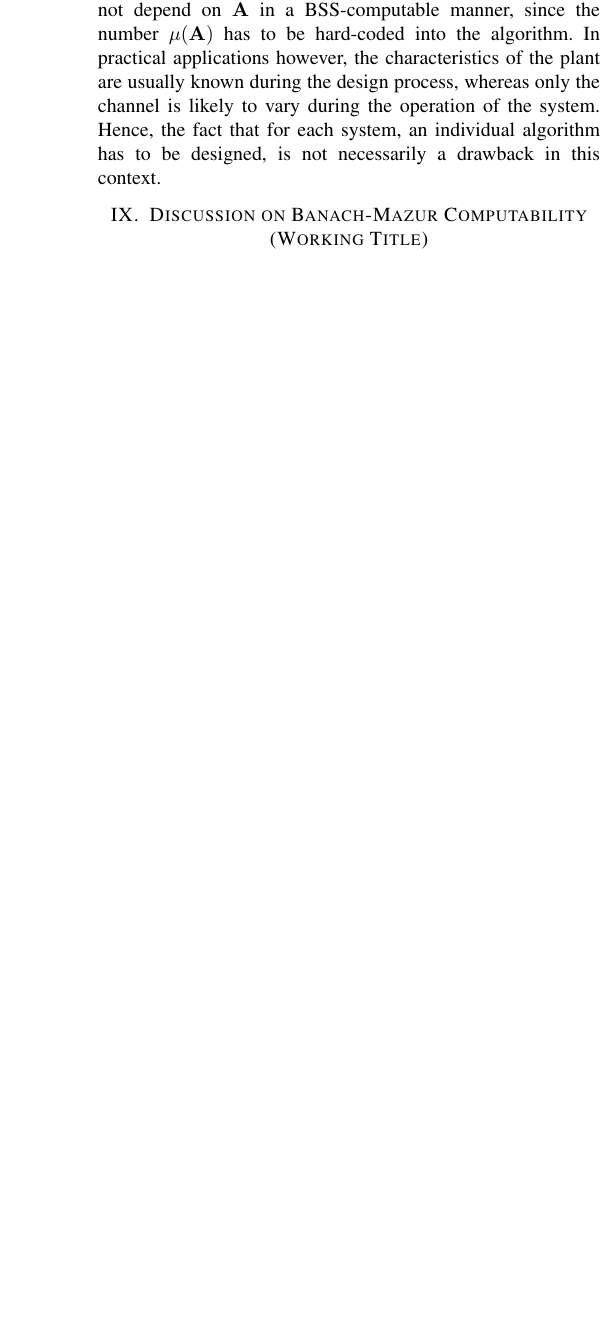
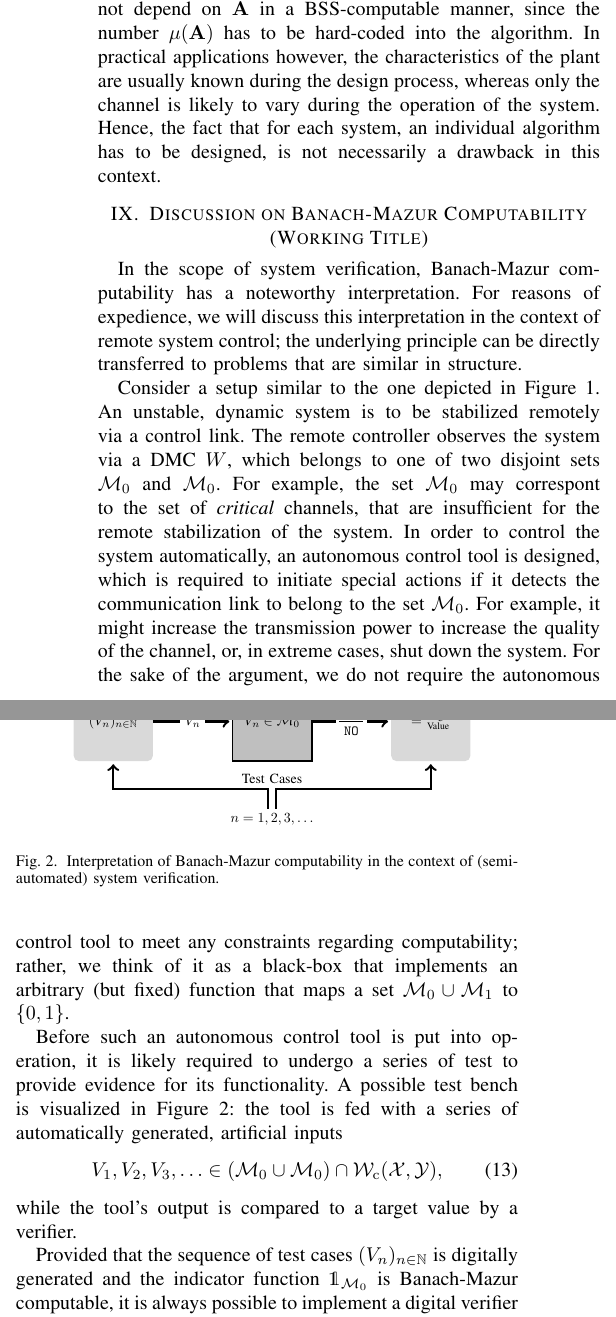
Before and after one commit to ga79nuc/zero-error-bss, a LaTeX paper (ZeroErrorBSS.tex): part of one column of page 8 of 9 before the commit and two parts of the columns of page 8 of 9 after it, the two joined at a grey line, cut so that both start at the same text, the shorter picture padded with empty space. Compiled offline with pdfLaTeX.

Commit message:
Added Section 'Interpretation of Banach-Mazur Computability'.

```diff
--- a/ZeroErrorBSS.tex
+++ b/ZeroErrorBSS.tex
@@ -7,6 +7,7 @@
 \usepackage{graphicx}
 \usepackage{textcomp}
 \usepackage{xcolor}
+\usepackage{makecell}
 % Bibliography Package
 	\usepackage[numbers]{natbib}
 % Custom Packages
@@ -798,6 +799,76 @@
 	of the system. Hence, the fact that for each system, an individual algorithm has to be designed, is not necessarily a drawback in this context.
 
 \section{Discussion on Banach-Mazur Computability (Working Title)}
+	In the scope of system verification, Banach-Mazur computability has a noteworthy interpretation.
+	For reasons of expedience, we will discuss this interpretation in the context of remote system control; the underlying principle can be
+	directly transferred to problems that are similar in structure.
+
+	Consider a setup similar to the one depicted in Figure \ref{fig:Schematics}. An unstable, dynamic system is to be stabilized remotely via a control link.
+	The remote controller observes the system via a DMC \(W\), which belongs to one of two disjoint sets \(\M_0\) and \(\M_0\). For example, the set \(\M_0\) may
+	correspont to the set of \emph{critical} channels, that are insufficient for the remote stabilization of the system. In order to control the system automatically,
+	an autonomous control tool is designed, which is required to initiate special actions if it detects the communication link to belong to the set \(\M_0\). For example,
+	it might increase the transmission power to increase the quality of the channel, or, in extreme cases, shut down the system. For the sake of the argument, we
+	do not require the autonomous control tool to meet any constraints regarding computability; rather, we think of it as a black-box that implements an arbitrary
+	(but fixed) function that maps a set \(\M_0\cup \M_1\) to \(\{0,1\}\).
+
+	Before such an autonomous control tool is put into operation, it is likely required to undergo a series of test to provide evidence for its functionality.
+	A possible test bench is visualized in Figure \ref{fig:Verification}: the tool is fed with a series of automatically generated, artificial inputs
+	\begin{align}	V_1,V_2,V_3,\ldots \in (\M_0\cup \M_0) \cap \Wc(\X,\Y),
+	\end{align}
+	while the tool's output is compared to a target value by a verifier.
+	\begin{figure}\linespread{1}
+		\centering
+		\begin{tikzpicture}[scale = 0.7, every node/.style={scale=0.7}]
+			%   %   %   %   %   %   %   %   %   %   %
+			%   Input Generator
+				\fill[fill=black!15, rounded corners=0.1cm] (-5,2) rectangle (-3,0);
+				\draw (-4, 1)  node[anchor=center] {\((V_n)_{n\in\NN} \vphantom{\Bigg|}\)};
+				\draw (-4,2)  node[anchor=south] {Input Generator};
+			%   %   %   %   %   %   %   %   %   %   %
+			%   Autonomous Decision-Maker
+				\draw[thick, fill=black!25] (-1,2) rectangle (1,0);
+				\draw (0, 1)  node[anchor=center] {\(V_n \overset{\hspace{2pt}?}{\in} \M_0 \vphantom{\Bigg|}\)};
+				\draw (0,2)  node[anchor=south, align = center] {Autonomous\\ Decision-Maker};
+			%   %   %   %   %   %   %   %   %   %   %
+			%   Verifier
+				\fill[fill=black!15, rounded corners=0.1cm] (3,2) rectangle (5,0);
+				\draw (4, 1)  node[anchor=center] {\(\overset{?}{=}\substack{\text{Target}\\\text{Value}}\vphantom{\Bigg|}\)};
+				\draw (4,2)  node[anchor=south] {Verifier};
+			%   %   %   %   %   %   %   %   %   %   %
+			%   Test Cases
+				\draw[very thick, ->, shorten >=1.5pt] (-0.1,-1.2) -- (-0.1,-0.7) -- (-4,-0.7) -- (-4,0);
+				\draw[very thick, ->, shorten >=1.5pt] (0.1,-1.2) -- (0.1,-0.7) -- (4,-0.7) -- (4,0);
+				\draw (0,-1.2)  node[anchor=north]
+				{\(n= 1,2,3,\ldots\)};
+				\draw (0, -0.7)  node[anchor=south]
+				{Test Cases};
+			%   %   %   %   %   %   %   %   %   %   %
+			%   Input Generator -> Autonomous Decision-Maker
+				\draw[very thick, ->, shorten >=1.5pt] (-3,1) -- (-1,1.);
+				\draw (-2,1)  node[fill = white, anchor=center]
+				{\(V_n\)};
+			%   %   %   %   %   %   %   %   %   %   %
+			%   Autonomous Decision-Maker -> Verifier
+				\draw[very thick, ->, shorten >=1.5pt] (1,1) -- (3,1.);
+				\fill[fill = white] (1.6,1.5) rectangle (2.4, 0.5);
+				\draw (1.7,1) -- (2.3,1);
+				\draw (2,1)  node[anchor=south]
+				{\(\mathtt{YES}\)};
+				\draw (2,1)  node[anchor=north]
+				{\(\mathtt{NO}\)};
+		\end{tikzpicture}
+		\caption{Interpretation of Banach-Mazur computability in the context of (semi-automated) system verification.}
+		\label{fig:Verification}
+	\end{figure}
+
+	Provided that the sequence of test cases \((V_n)_{n\in\NN}\) is digitally generated and the indicator function \(\mathds{1}_{\M_0}\) is Banach-Mazur computable,
+	it is always possible to implement a digital verifier that generates the sequence
+	\begin{align} 	\mathds{1}_{\M_0}(V_1), \mathds{1}_{\M_0}(V_2), \mathds{1}_{\M_0}(V_3),\ldots	\in \{0,1\}
+	\end{align}
+	of \emph{correct} target values,
+	which can then be compared to the autonomous control tool's output. Unless the indicator function \(\mathds{1}_{\M_0}\) is Turing computable, an individual verifier has to be implemente for each
+	possible sequence of test cases. If, on the other hand, the indicator function \(\mathds{1}_{\M_0}\) is not Banach-Mazur computable, it is not generally possible to generate the
+	sequence of correct target values on digital hardware. In other words, for some sequences \((V_n)_{n\in\NN}\), there may not exist a digital verifier at all in this case.
 
 \section{Summary and Conclusion}	\label{sec:Conclusion}
 	We have proven that for fixed alphabets \(\X,\Y\), the zero-error capacity \(C_0(W)\) is BSS-computable as a function on \(\W(\X,\Y)\).
```
Also changed, not shown: ZeroErrorBSS.tex (4 more changed lines).
